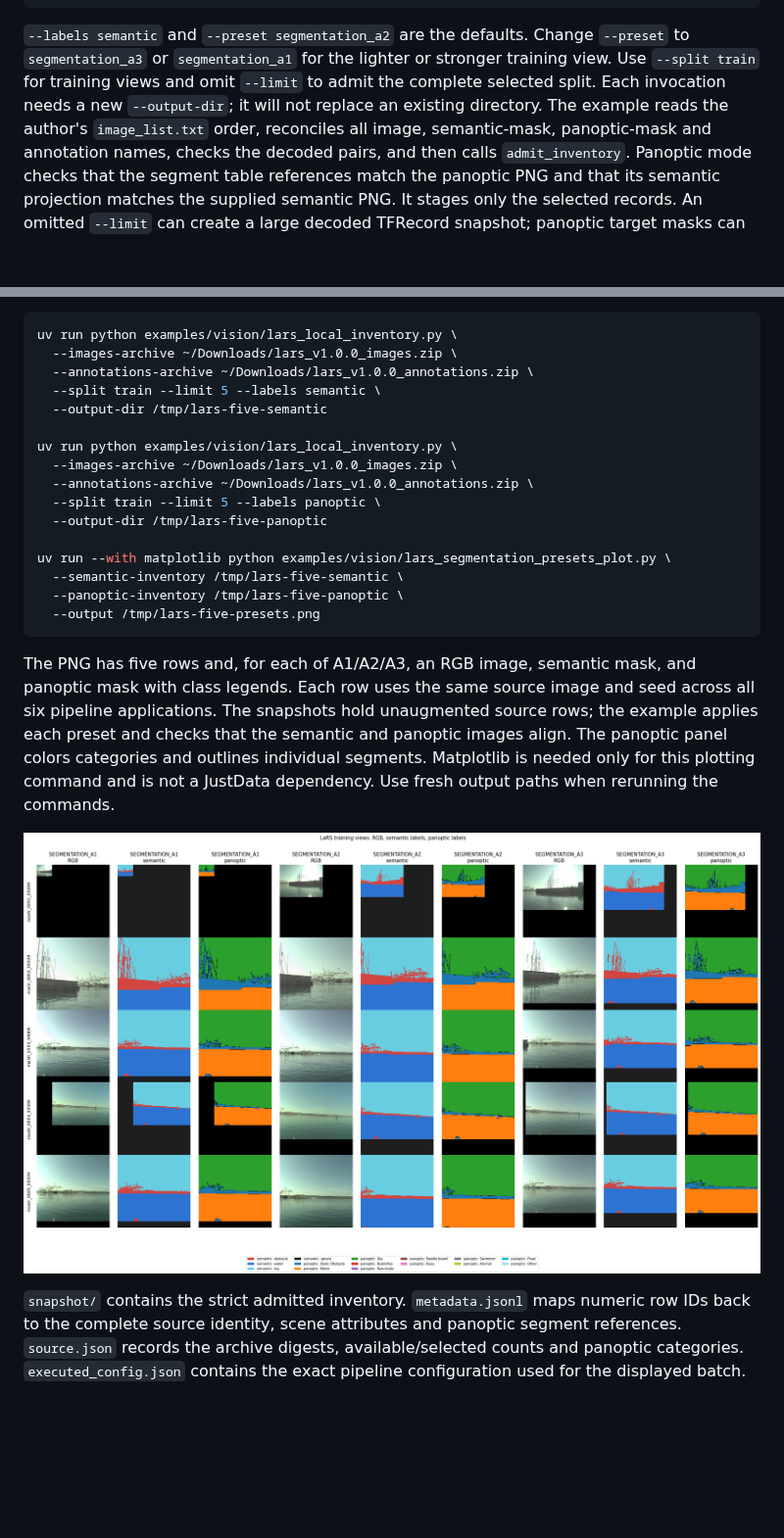
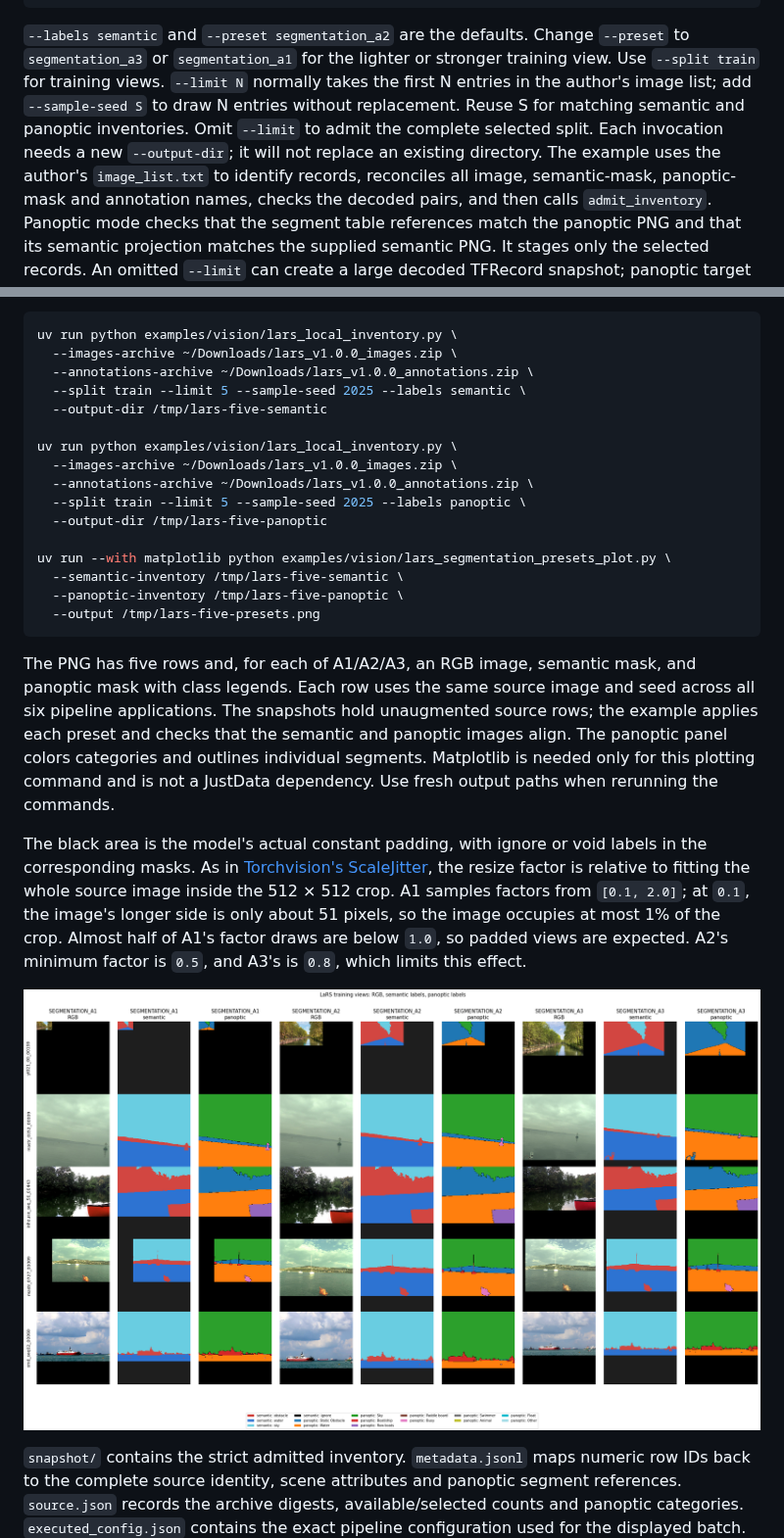
Before and after one commit to RhizomeResearch/justdata, a Markdown page: docs/vision.md, 2 parts joined by grey strips. Shown at 98% size. Rendered like a GitHub page; pictures changed too: docs/assets/lars-five-segmentation-presets.png; blank space fills up the shorter version.

Commit message:
docs: sample diverse LaRS views and explain padding

```diff
--- a/docs/vision.md
+++ b/docs/vision.md
@@ -754,10 +754,12 @@ uv run python examples/vision/lars_local_inventory.py \
 
 `--labels semantic` and `--preset segmentation_a2` are the defaults. Change
 `--preset` to `segmentation_a3` or `segmentation_a1` for the lighter or stronger
-training view. Use `--split train` for training views and
-omit `--limit` to admit the complete selected split. Each invocation needs a
-new `--output-dir`; it will not replace
-an existing directory. The example reads the author's `image_list.txt` order,
+training view. Use `--split train` for training views. `--limit N` normally takes
+the first N entries in the author's image list; add `--sample-seed S` to draw N
+entries without replacement. Reuse S for matching semantic and panoptic
+inventories. Omit `--limit` to admit the complete selected split. Each
+invocation needs a new `--output-dir`; it will not replace an existing
+directory. The example uses the author's `image_list.txt` to identify records,
 reconciles all image, semantic-mask, panoptic-mask and annotation names, checks
 the decoded pairs, and then calls `admit_inventory`. Panoptic mode checks that
 the segment table references match the panoptic PNG and that its semantic
@@ -796,13 +798,13 @@ snapshots and run the complete [Matplotlib plotting example](../examples/vision/
 uv run python examples/vision/lars_local_inventory.py \
   --images-archive ~/Downloads/lars_v1.0.0_images.zip \
   --annotations-archive ~/Downloads/lars_v1.0.0_annotations.zip \
-  --split train --limit 5 --labels semantic \
+  --split train --limit 5 --sample-seed 2025 --labels semantic \
   --output-dir /tmp/lars-five-semantic
 
 uv run python examples/vision/lars_local_inventory.py \
   --images-archive ~/Downloads/lars_v1.0.0_images.zip \
   --annotations-archive ~/Downloads/lars_v1.0.0_annotations.zip \
-  --split train --limit 5 --labels panoptic \
+  --split train --limit 5 --sample-seed 2025 --labels panoptic \
   --output-dir /tmp/lars-five-panoptic
 
 uv run --with matplotlib python examples/vision/lars_segmentation_presets_plot.py \
@@ -819,7 +821,16 @@ images align. The panoptic panel colors categories and outlines individual
 segments. Matplotlib is needed only for this plotting command and is not a
 JustData dependency. Use fresh output paths when rerunning the commands.
 
-![Five LaRS samples with A1, A2, and A3 RGB views and their semantic and panoptic labels](assets/lars-five-segmentation-presets.png)
+The black area is the model's actual constant padding, with ignore or void
+labels in the corresponding masks. As in [Torchvision's ScaleJitter](https://docs.pytorch.org/vision/main/generated/torchvision.transforms.v2.ScaleJitter.html),
+the resize factor is relative to fitting the whole source image inside the
+512 × 512 crop. A1 samples factors from
+`[0.1, 2.0]`; at `0.1`, the image's longer side is only about 51 pixels, so
+the image occupies at most 1% of the crop. Almost half of A1's factor draws
+are below `1.0`, so padded views are expected. A2's minimum factor is `0.5`,
+and A3's is `0.8`, which limits this effect.
+
+![Five seeded random LaRS samples with A1, A2, and A3 RGB views and their semantic and panoptic labels](assets/lars-five-segmentation-presets.png)
 
 `snapshot/` contains the strict admitted inventory. `metadata.jsonl` maps
 numeric row IDs back to the complete source identity, scene attributes and
```
Also changed, not shown: 2 other files.
